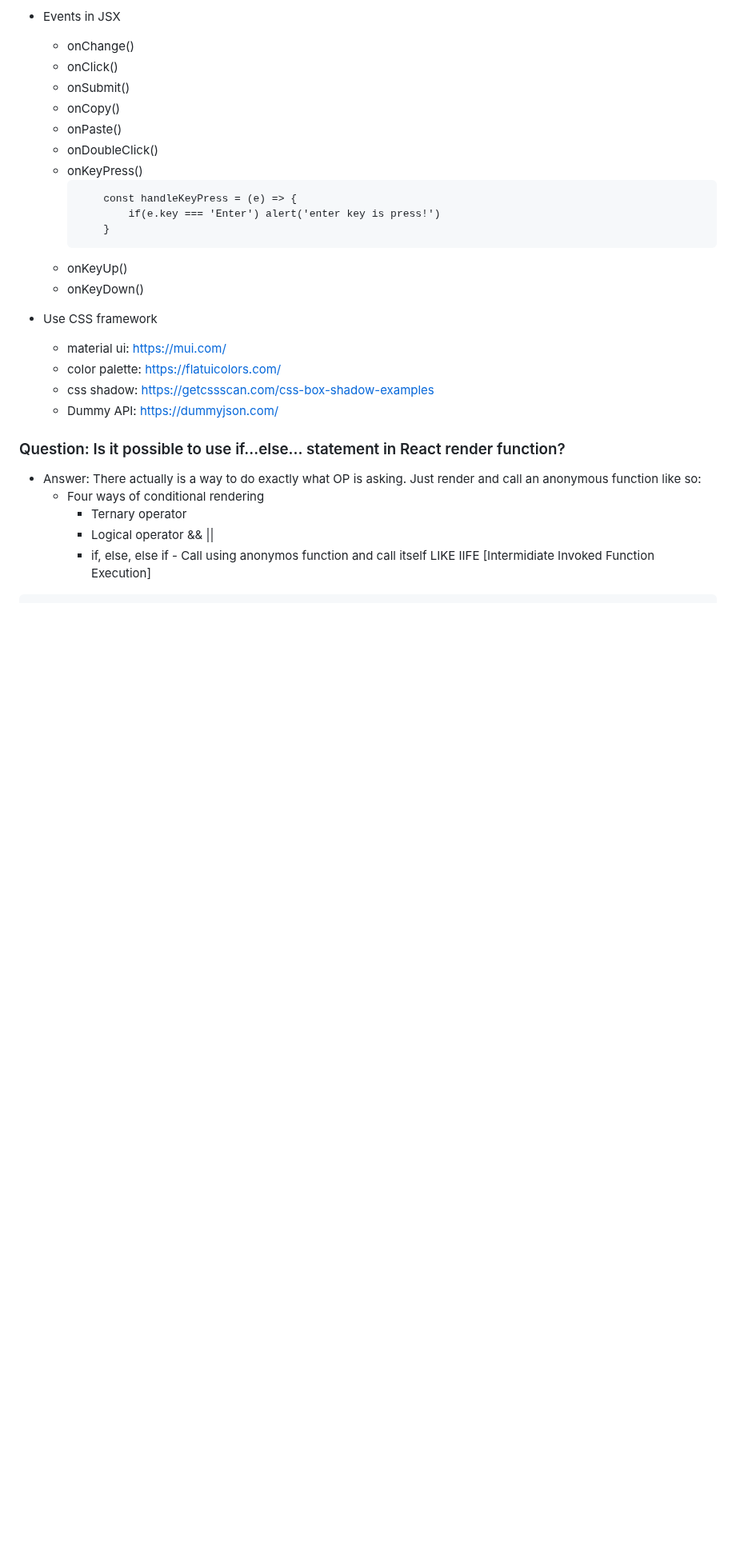
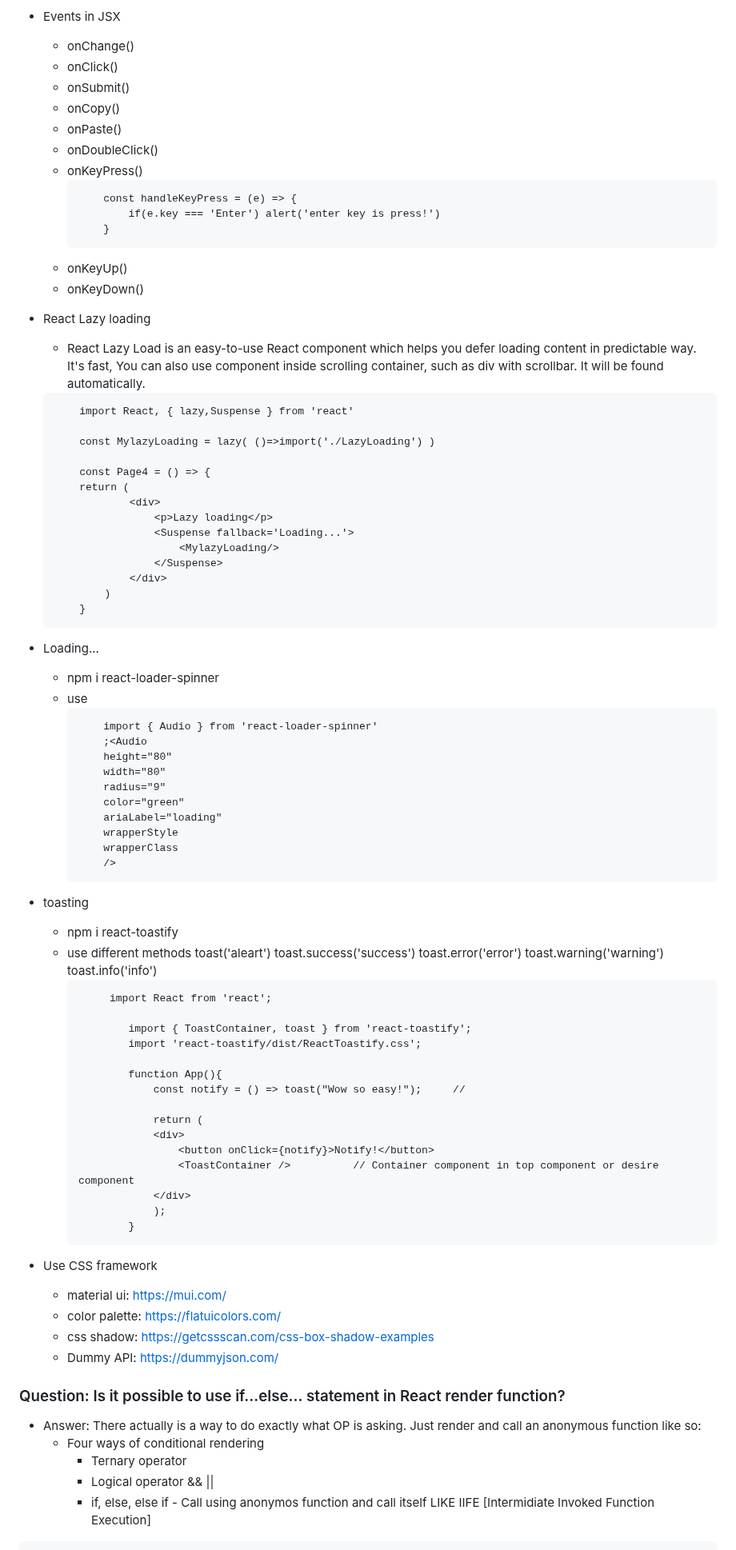
Before and after one commit to partha-bro/study-repo, a Markdown page: Web_developer/16-MERN/README.md, the part around one of its changes. Shown at 80% size. Rendered like a GitHub page; blank space fills up the shorter version.

Commit message:
react info in mern

````diff
--- a/Web_developer/16-MERN/README.md
+++ b/Web_developer/16-MERN/README.md
@@ -108,6 +145,66 @@
         ```
     - onKeyUp()
     - onKeyDown()
+
+- React Lazy loading
+    - React Lazy Load is an easy-to-use React component which helps you defer loading content in predictable way. It's fast, You can also use component inside scrolling container, such as div with scrollbar. It will be found automatically.
+    ```
+        import React, { lazy,Suspense } from 'react'
+
+        const MylazyLoading = lazy( ()=>import('./LazyLoading') )
+
+        const Page4 = () => {
+        return (
+                <div>
+                    <p>Lazy loading</p>
+                    <Suspense fallback='Loading...'>
+                        <MylazyLoading/>
+                    </Suspense>
+                </div>
+            )
+        }
+    ```
+- Loading...
+    - npm i react-loader-spinner
+    - use
+        ```
+            import { Audio } from 'react-loader-spinner'
+            ;<Audio
+            height="80"
+            width="80"
+            radius="9"
+            color="green"
+            ariaLabel="loading"
+            wrapperStyle
+            wrapperClass
+            />
+        ```
+
+- toasting
+    - npm i react-toastify
+    - use different methods
+        toast('aleart')
+        toast.success('success')
+        toast.error('error')
+        toast.warning('warning')
+        toast.info('info')
+        ```
+             import React from 'react';
+
+                import { ToastContainer, toast } from 'react-toastify';
+                import 'react-toastify/dist/ReactToastify.css';
+
+                function App(){
+                    const notify = () => toast("Wow so easy!");     //
+
+                    return (
+                    <div>
+                        <button onClick={notify}>Notify!</button>
+                        <ToastContainer />          // Container component in top component or desire component
+                    </div>
+                    );
+                }
+        ```
 
 - Use CSS framework
     - material ui: https://mui.com/
````
Also changed, not shown: other parts of Web_developer/16-MERN/README.md (+52 -15 lines).
